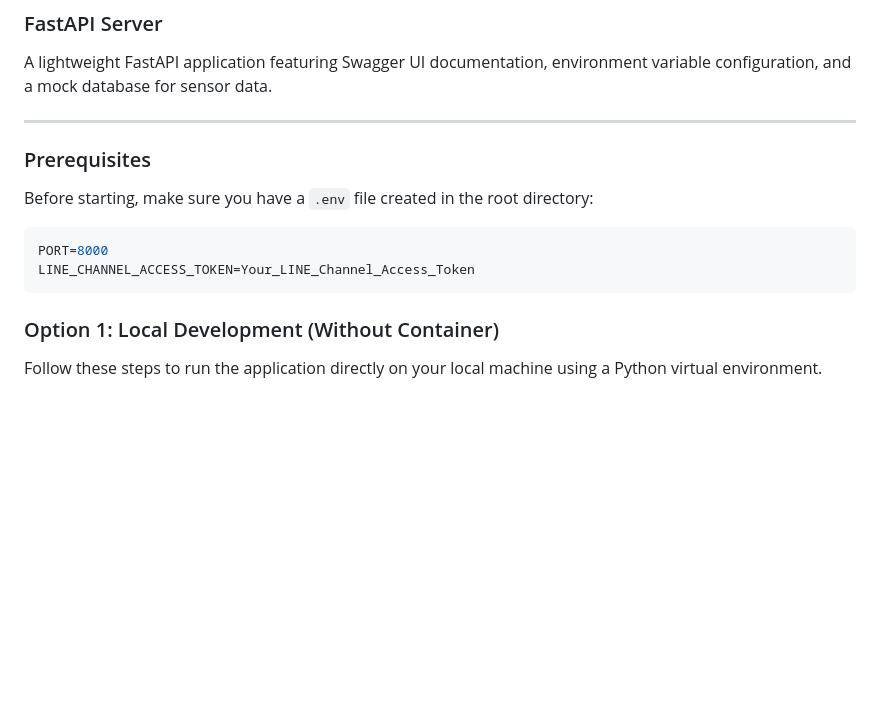
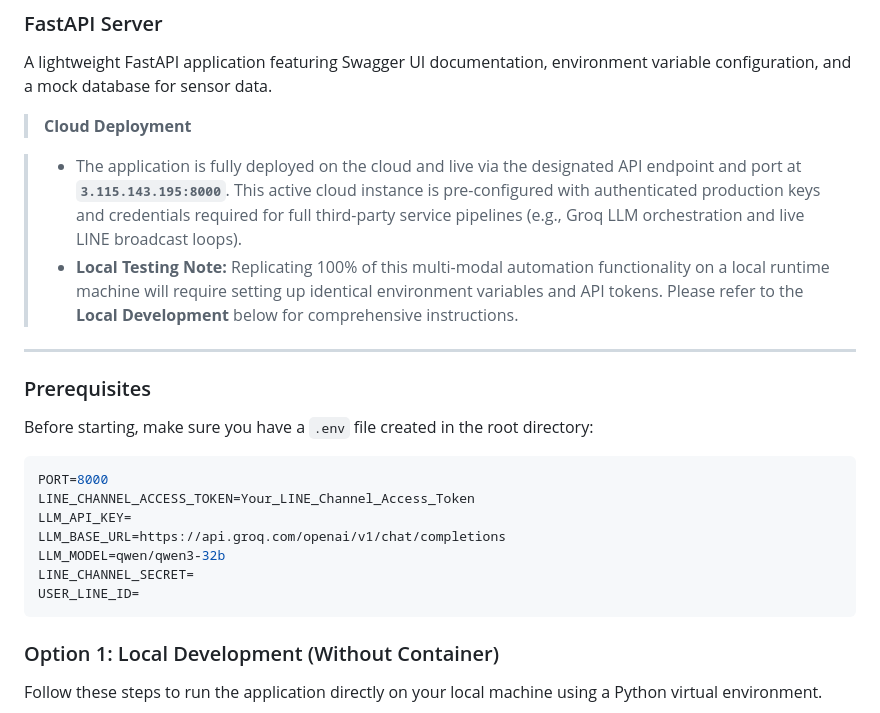
Before and after one commit to Brocere-iot/moda-competition, a Markdown page: README.md, the part around one of its changes. GitHub-like rendering; blank space fills up the shorter version.

Commit message:
update: replace webpage URLs from GitHub.io to Elastic IP. Add missing env variables

````diff
--- a/README.md
+++ b/README.md
@@ -152,6 +152,11 @@
 
 A lightweight FastAPI application featuring Swagger UI documentation, environment variable configuration, and a mock database for sensor data.
 
+> **Cloud Deployment**
+
+> * The application is fully deployed on the cloud and live via the designated API endpoint and port at **`3.115.143.195:8000`**.  This active cloud instance is pre-configured with authenticated production keys and credentials required for full third-party service pipelines (e.g., Groq LLM orchestration and live LINE broadcast loops).
+> * **Local Testing Note:** Replicating 100% of this multi-modal automation functionality on a local runtime machine will require setting up identical environment variables and API tokens. Please refer to the **Local Development** below for comprehensive instructions.
+
 ---
 
 ### Prerequisites
@@ -161,6 +166,11 @@ Before starting, make sure you have a `.env` file created in the root directory:
 ```env
 PORT=8000
 LINE_CHANNEL_ACCESS_TOKEN=Your_LINE_Channel_Access_Token
+LLM_API_KEY=
+LLM_BASE_URL=https://api.groq.com/openai/v1/chat/completions
+LLM_MODEL=qwen/qwen3-32b
+LINE_CHANNEL_SECRET=
+USER_LINE_ID=
 ```
 
 ### Option 1: Local Development (Without Container)
````
Also changed, not shown: other parts of README.md (+2 -2 lines).
